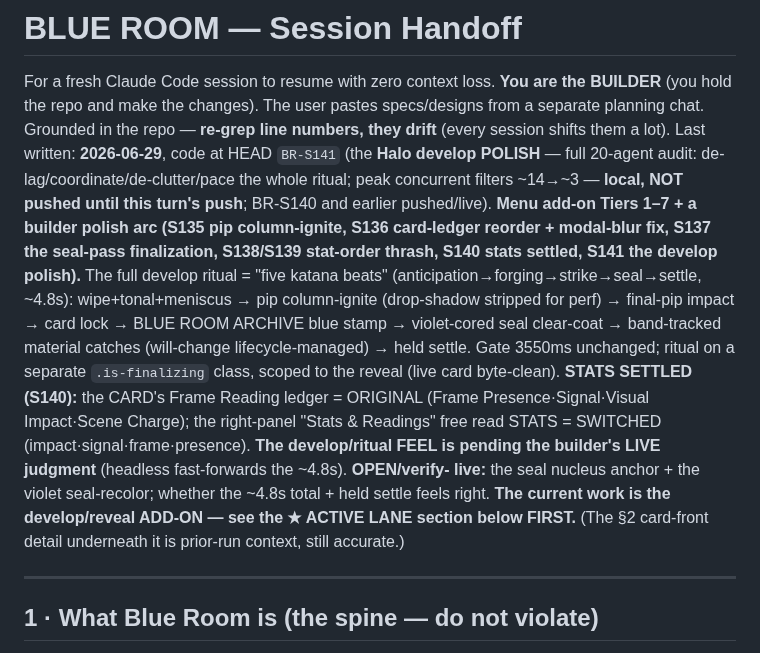
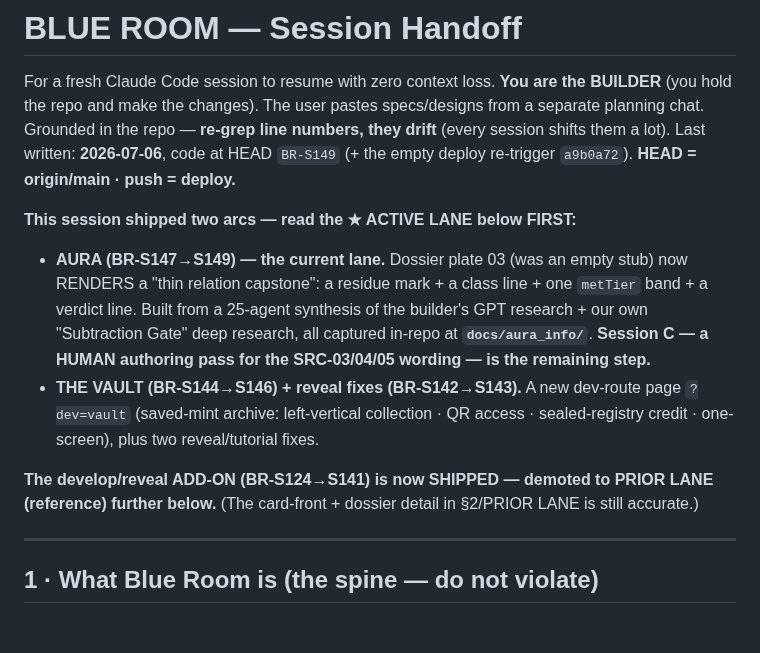
Before and after one commit to Nilsjouna999/blue-room-scan-room, a Markdown page: docs/HANDOFF.md, the part around one of its changes. GitHub-like rendering; blank space fills up the shorter version.

```diff
--- a/docs/HANDOFF.md
+++ b/docs/HANDOFF.md
@@ -2,21 +2,19 @@
 
 For a fresh Claude Code session to resume with zero context loss. **You are the BUILDER** (you hold the repo and
 make the changes). The user pastes specs/designs from a separate planning chat. Grounded in the repo — **re-grep
-line numbers, they drift** (every session shifts them a lot). Last written: **2026-06-29**, code at HEAD
-`BR-S141` (the **Halo develop POLISH** — full 20-agent audit: de-lag/coordinate/de-clutter/pace the whole ritual;
-peak concurrent filters ~14→~3 — **local, NOT pushed until this turn's push**; BR-S140 and earlier pushed/live).
-**Menu add-on Tiers 1–7 + a builder polish arc (S135 pip column-ignite, S136 card-ledger reorder + modal-blur fix,
-S137 the seal-pass finalization, S138/S139 stat-order thrash, S140 stats settled, S141 the develop polish).** The
-full develop ritual = "five katana beats" (anticipation→forging→strike→seal→settle, ~4.8s): wipe+tonal+meniscus →
-pip column-ignite (drop-shadow stripped for perf) → final-pip impact → card lock → BLUE ROOM ARCHIVE blue stamp →
-violet-cored seal clear-coat → band-tracked material catches (will-change lifecycle-managed) → held settle. Gate
-3550ms unchanged; ritual on a separate `.is-finalizing` class, scoped to the reveal (live card byte-clean).
-**STATS SETTLED (S140):** the CARD's Frame Reading ledger = ORIGINAL (Frame Presence·Signal·Visual Impact·Scene
-Charge); the right-panel "Stats & Readings" free read STATS = SWITCHED (impact·signal·frame·presence). **The
-develop/ritual FEEL is pending the builder's LIVE judgment** (headless fast-forwards the ~4.8s). **OPEN/verify-
-live:** the seal nucleus anchor + the violet seal-recolor; whether the ~4.8s total + held settle feels right.
-**The current work is the develop/reveal ADD-ON — see the ★ ACTIVE LANE section below FIRST.** (The §2 card-front
-detail underneath it is prior-run context, still accurate.)
+line numbers, they drift** (every session shifts them a lot). Last written: **2026-07-06**, code at HEAD
+`BR-S149` (+ the empty deploy re-trigger `a9b0a72`). **HEAD = origin/main · push = deploy.**
+
+**This session shipped two arcs — read the ★ ACTIVE LANE below FIRST:**
+- **AURA (BR-S147→S149) — the current lane.** Dossier plate 03 (was an empty stub) now RENDERS a "thin relation
+  capstone": a residue mark + a class line + one `metTier` band + a verdict line. Built from a 25-agent synthesis of
+  the builder's GPT research + our own "Subtraction Gate" deep research, all captured in-repo at **`docs/aura_info/`**.
+  **Session C — a HUMAN authoring pass for the SRC-03/04/05 wording — is the remaining step.**
+- **THE VAULT (BR-S144→S146) + reveal fixes (BR-S142→S143).** A new dev-route page `?dev=vault` (saved-mint archive:
+  left-vertical collection · QR access · sealed-registry credit · one-screen), plus two reveal/tutorial fixes.
+
+**The develop/reveal ADD-ON (BR-S124→S141) is now SHIPPED — demoted to PRIOR LANE (reference) further below.** (The
+card-front + dossier detail in §2/PRIOR LANE is still accurate.)
 
 ---
 
```
Also changed, not shown: other parts of docs/HANDOFF.md (+73 -6 lines).
